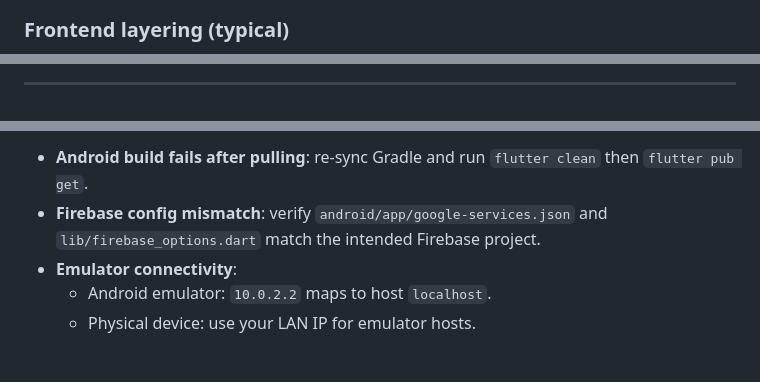
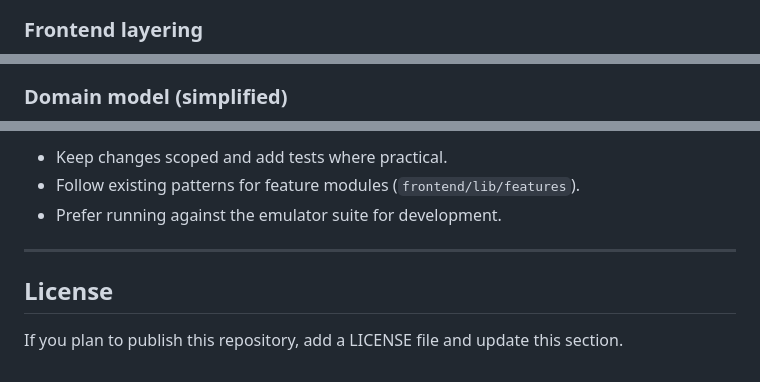
Before and after one commit to Almichot-1/p2p-delivery-platform, a Markdown page: README.md, 3 parts joined by grey strips. Drawn GitHub-style.

````diff
--- a/README.md
+++ b/README.md
@@ -75,6 +103,6 @@ flowchart LR
 ```
 
-### Frontend layering (typical)
+### Frontend layering
 
 ```mermaid
 flowchart TB
@@ -85,4 +113,4 @@ flowchart TB
 ```
 
----
+### Domain model (simplified)
 
@@ -198,6 +258,10 @@ This project uses Flutter localization generation.
 
-- **Android build fails after pulling**: re-sync Gradle and run `flutter clean` then `flutter pub get`.
-- **Firebase config mismatch**: verify `android/app/google-services.json` and `lib/firebase_options.dart` match the intended Firebase project.
-- **Emulator connectivity**:
-	- Android emulator: `10.0.2.2` maps to host `localhost`.
-	- Physical device: use your LAN IP for emulator hosts.
+- Keep changes scoped and add tests where practical.
+- Follow existing patterns for feature modules (`frontend/lib/features`).
+- Prefer running against the emulator suite for development.
+
+---
+
+## License
+
+If you plan to publish this repository, add a LICENSE file and update this section.
````
Also changed, not shown: other parts of README.md (+172 -112 lines).
